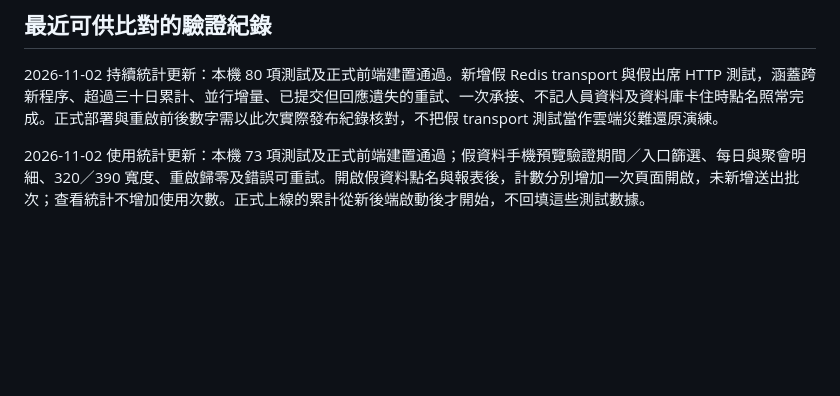
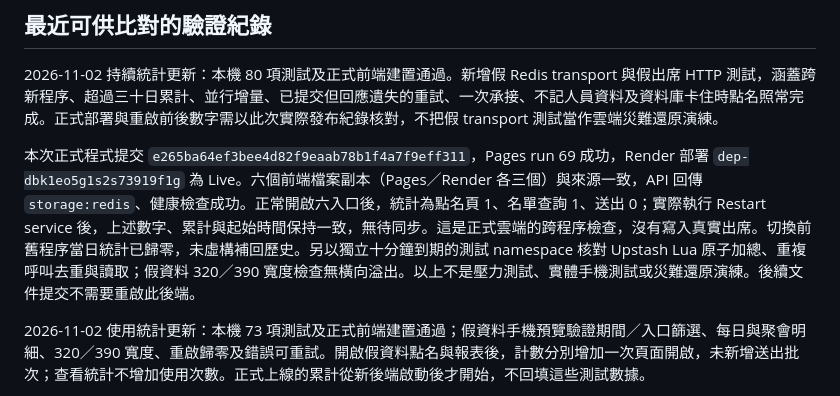
Before and after one commit to PingChenTW/chlife-attendance-helper, a Markdown page: HANDOFF.md, the part around the change. Rendered like a GitHub page; blank space fills up the shorter version.

Commit message:
Record successful durable usage rollout and restart verification

```diff
--- a/HANDOFF.md
+++ b/HANDOFF.md
@@ -207,6 +207,8 @@ Render 沒有依 GitHub push 自動部署。完整步驟見 [維護手冊](MAINT
 
 2026-11-02 持續統計更新：本機 80 項測試及正式前端建置通過。新增假 Redis transport 與假出席 HTTP 測試，涵蓋跨新程序、超過三十日累計、並行增量、已提交但回應遺失的重試、一次承接、不記人員資料及資料庫卡住時點名照常完成。正式部署與重啟前後數字需以此次實際發布紀錄核對，不把假 transport 測試當作雲端災難還原演練。
 
+本次正式程式提交 `e265ba64ef3bee4d82f9eaab78b1f4a7f9eff311`，Pages run 69 成功，Render 部署 `dep-dbk1eo5g1s2s73919f1g` 為 Live。六個前端檔案副本（Pages／Render 各三個）與來源一致，API 回傳 `storage:redis`、健康檢查成功。正常開啟六入口後，統計為點名頁 1、名單查詢 1、送出 0；實際執行 Restart service 後，上述數字、累計與起始時間保持一致，無待同步。這是正式雲端的跨程序檢查，沒有寫入真實出席。切換前舊程序當日統計已歸零，未虛構補回歷史。另以獨立十分鐘到期的測試 namespace 核對 Upstash Lua 原子加總、重複呼叫去重與讀取；假資料 320／390 寬度檢查無橫向溢出。以上不是壓力測試、實體手機測試或災難還原演練。後續文件提交不需要重啟此後端。
+
 2026-11-02 使用統計更新：本機 73 項測試及正式前端建置通過；假資料手機預覽驗證期間／入口篩選、每日與聚會明細、320／390 寬度、重啟歸零及錯誤可重試。開啟假資料點名與報表後，計數分別增加一次頁面開啟，未新增送出批次；查看統計不增加使用次數。正式上線的累計從新後端啟動後才開始，不回填這些測試數據。
 
 2026-11-02 七項獨立名單更新：66 項自動測試及正式前端建置通過。假資料瀏覽器驗證包含：舊共用三人複製成七份、只改禱告項目不影響另外六項、清空後重開仍為空、新小區各聚會分別讀取各自上週出席；均沒有送出真實出席。此更新使用 `attendance-shell-v16`，交付時以實際 Git 提交、Actions 與 Render 狀態為準。
```
Also changed, not shown: USAGE.md (+2 -0 lines).
